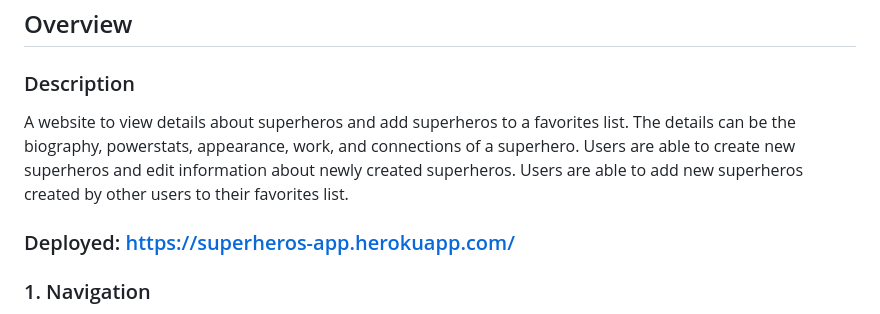
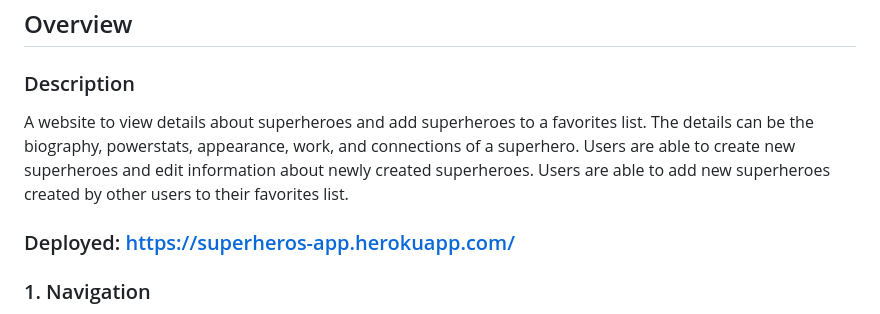
Before and after one commit to sagarprasad63574/Superheros, a Markdown page: README.md, the part around the change. Drawn GitHub-style.

```diff
--- a/README.md
+++ b/README.md
@@ -5,8 +5,7 @@
 ## Overview
 
 ### Description
-A website to view details about superheros and add superheros to a favorites list. The details can be the biography, powerstats, appearance, work, and connections of a superhero. Users are able to create new superheros and edit information
-about newly created superheros. Users are able to add new superheros created by other users to their favorites list.
+A website to view details about superheroes and add superheroes to a favorites list. The details can be the biography, powerstats, appearance, work, and connections of a superhero. Users are able to create new superheroes and edit information about newly created superheroes. Users are able to add new superheroes created by other users to their favorites list.
 
 ### Deployed: https://superheros-app.herokuapp.com/
 
```
